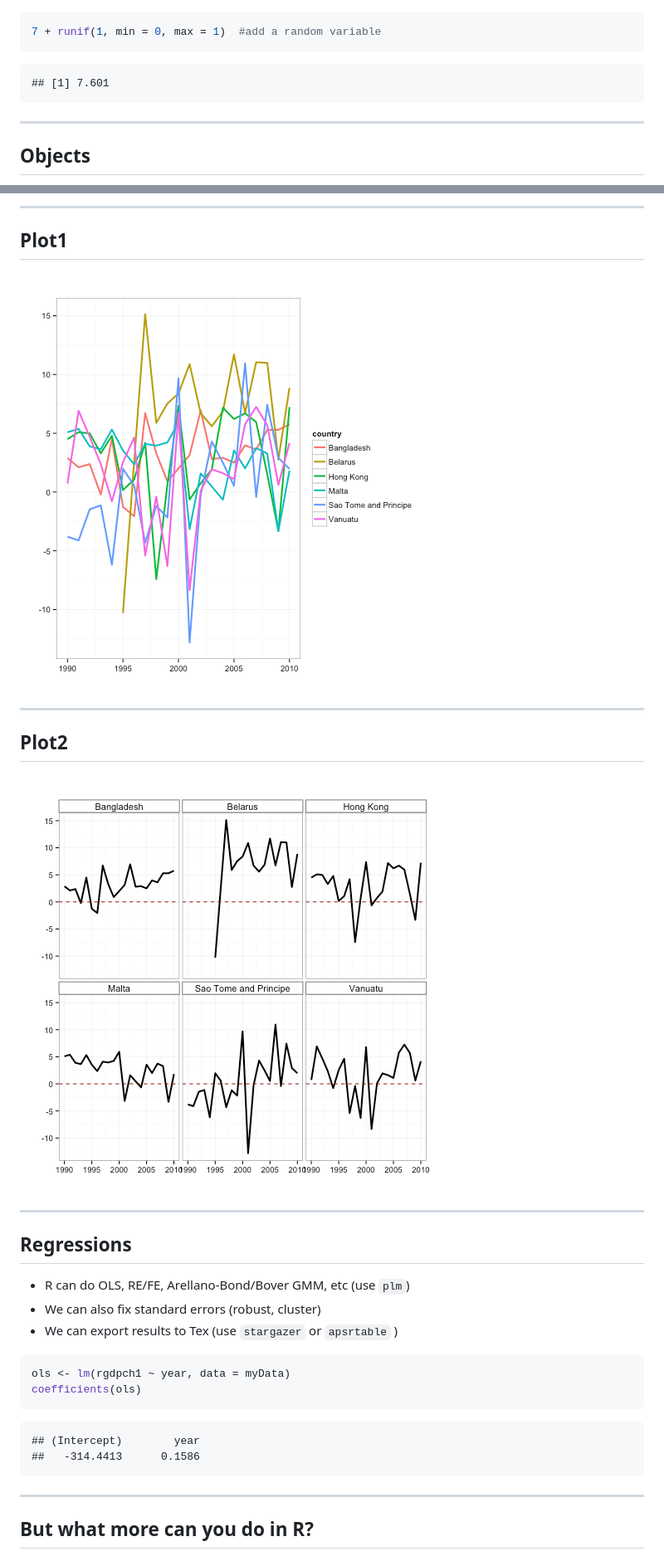
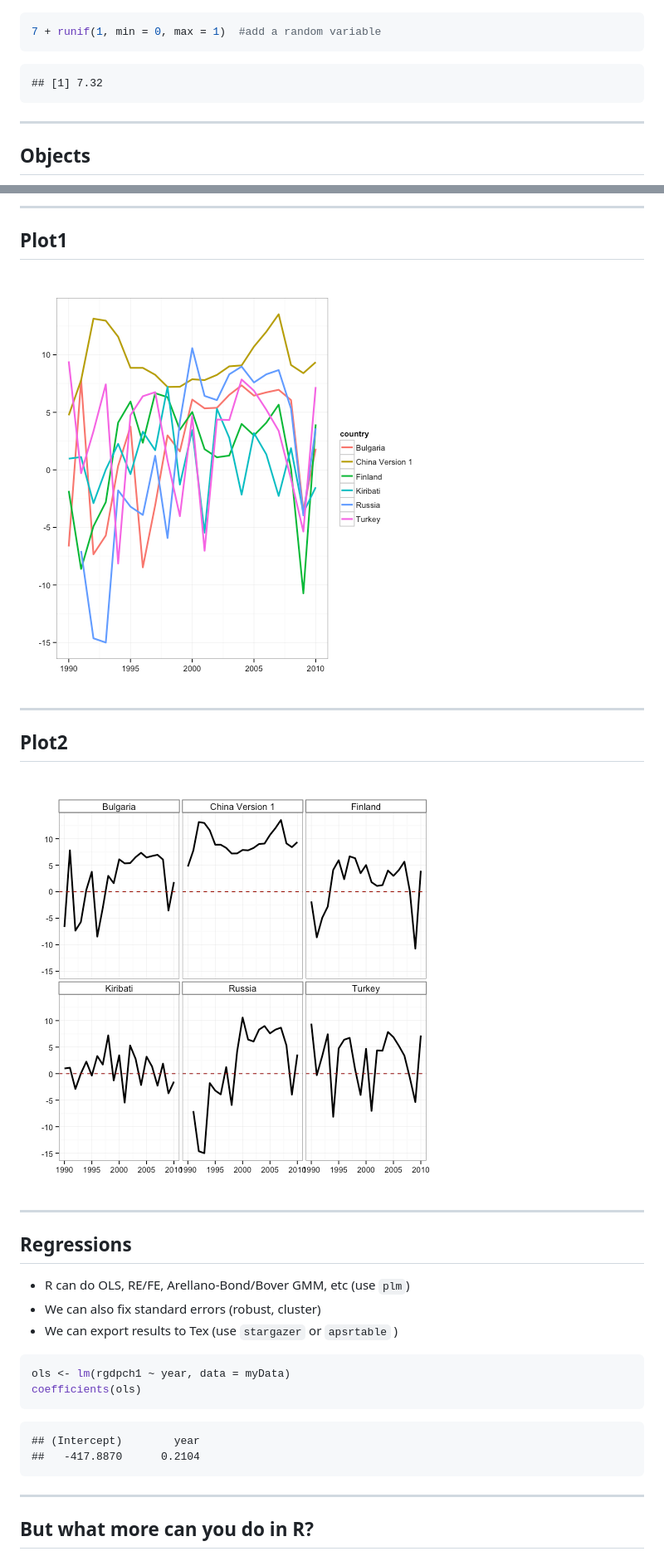
Before and after one commit to roberts-sandbox/test-introR, a Markdown page: introductionR.md, 2 parts joined by grey strips. Shown: that part at 83% size. Rendered like a GitHub page; pictures changed too: figure/unnamed-chunk-3.png, figure/unnamed-chunk-4.png.

````diff
--- a/introductionR.md
+++ b/introductionR.md
@@ -115,7 +115,7 @@ install_github("slidify", "ramnath")
 ```
 
 ```
-## [1] 7.601
+## [1] 7.32
 ```
 
 
@@ -201,7 +201,7 @@ coefficients(ols)
 
 ```
 ## (Intercept)        year
-##   -314.4413      0.1586
+##   -417.8870      0.2104
 ```
 
 
````
Also changed, not shown: other parts of introductionR.md (+7 -7 lines), 7 other files.
